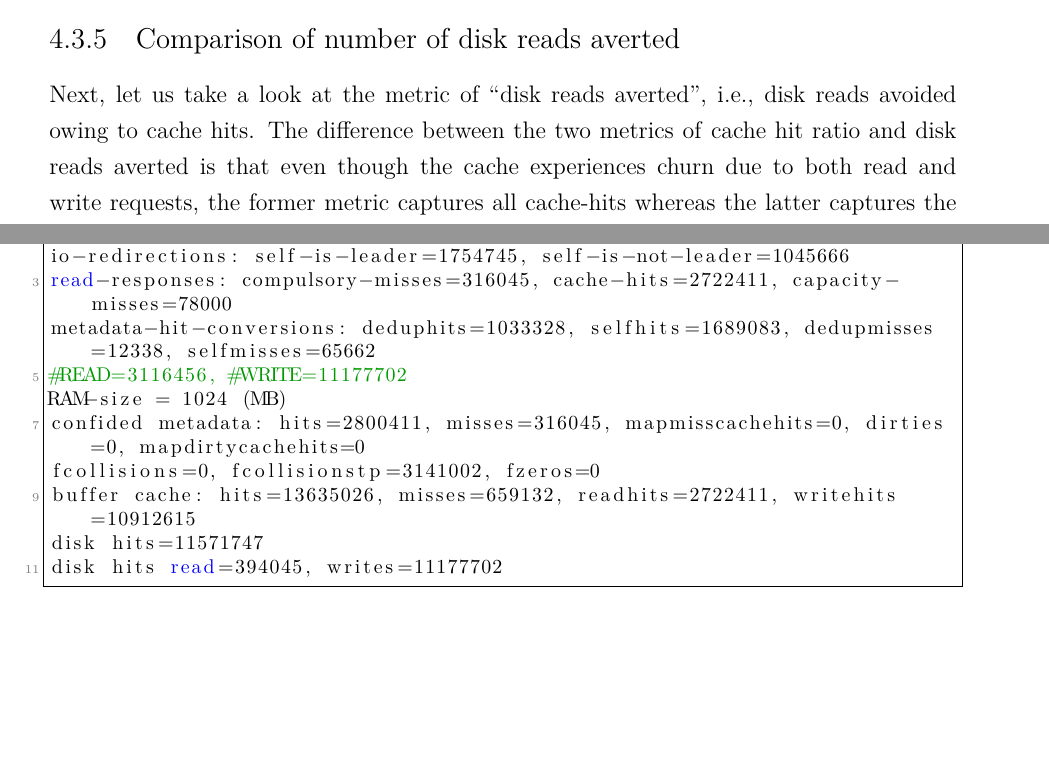
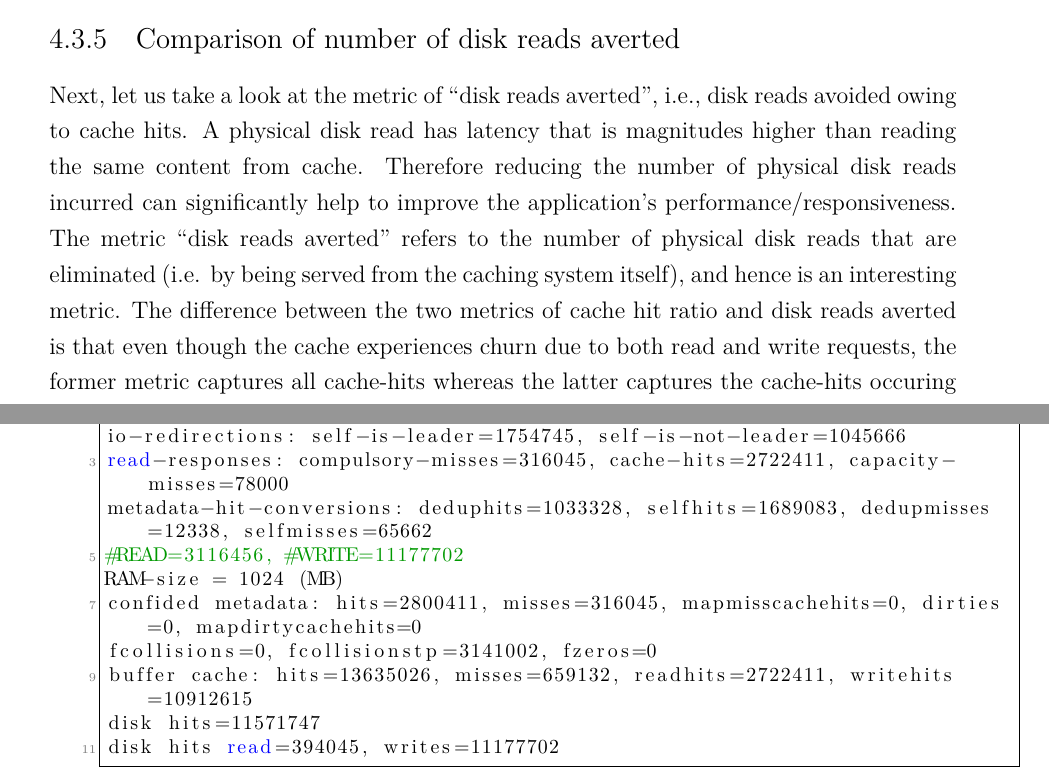
Before and after one commit to sujesha/phd-thesis-2015, a LaTeX thesis (thesis.tex, which reads iodedupchap-analysis.tex): two parts of pages 78 and 164 of 197 before the commit and two parts of pages 78 and 165 of 198 after it, joined at a grey line, cut so that both start at the same text, the shorter picture padded with empty space. The pictures show the PDF file thesis.pdf that the author committed with the source.

Commit message:
why disk reads averted is an interesting metric

```diff
--- a/iodedupchap-analysis.tex
+++ b/iodedupchap-analysis.tex
@@ -393,6 +393,12 @@ the sweetspot setting for the rest of the evaluation in this thesis.
 Next, let us take
 a look at the metric of ``disk reads averted'', i.e., disk reads avoided owing
 to cache hits.
+A physical disk read has latency that is magnitudes higher than reading the
+same content from cache. Therefore reducing the number of physical disk reads
+incurred can significantly help to improve the application’s performance/responsiveness.
+The metric ``disk reads averted'' refers to the number of physical disk reads
+that are eliminated (i.e. by being served from the caching system itself), and
+hence is an interesting metric.
 The difference between the two metrics of \textit{cache hit
 ratio}\index{Cache hit ratio} and
 \textit{disk reads averted}\index{Disk reads averted}
```
Also changed, not shown: thesis.pdf.
